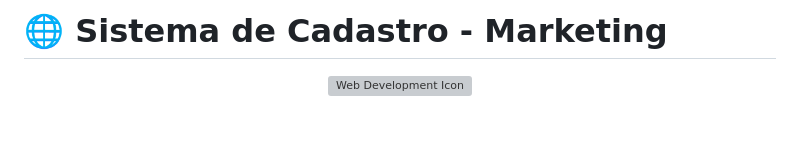
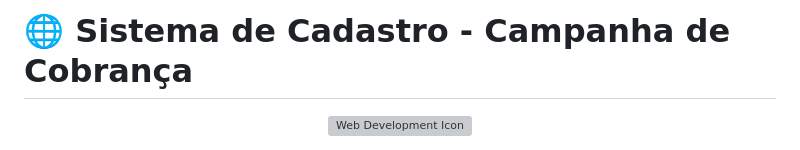
Before and after one commit to Jander-Levi/Sistema-de-Cadastro, a Markdown page: README.md, the part around the change. GitHub-like rendering; blank space fills up the shorter version; grey boxes are pictures that could not be loaded.

Commit message:
Atualizar o README.md

```diff
--- a/README.md
+++ b/README.md
@@ -1,4 +1,4 @@
-# 🌐 Sistema de Cadastro - Marketing
+# 🌐 Sistema de Cadastro - Campanha de Cobrança
 
 <p align="center">
   <img src="https://cdn-icons-png.flaticon.com/512/2721/2721298.png" alt="Web Development Icon" width="100"/>
```
